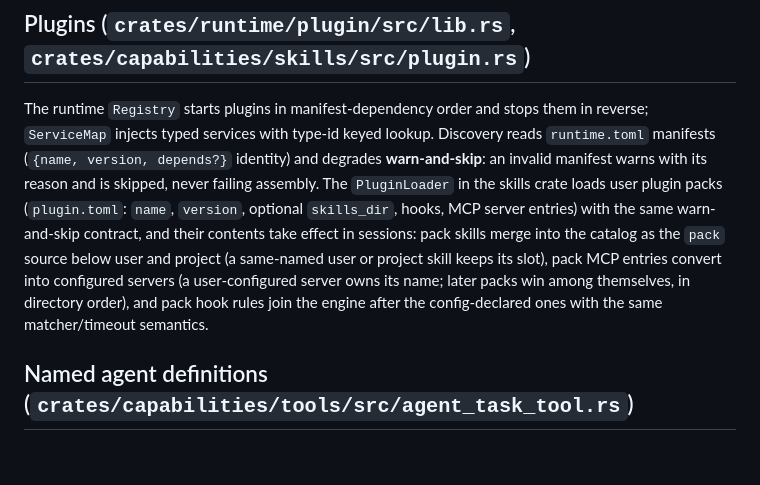
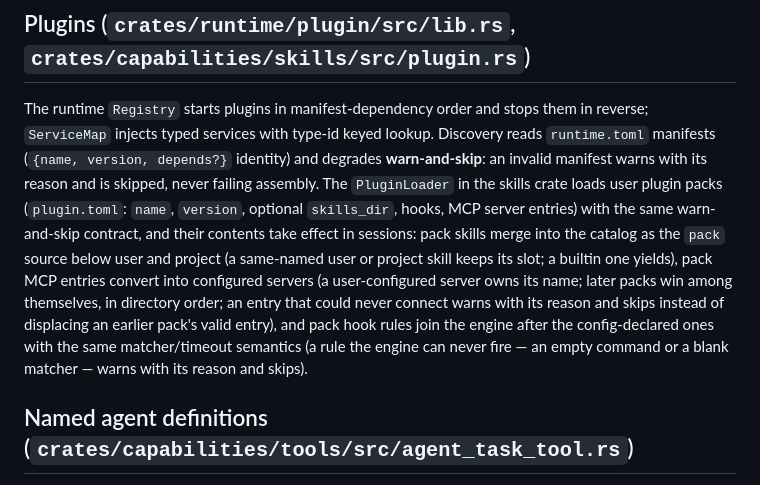
Before and after one commit to daftpunkwav/wave-code, a Markdown page: docs/subsystems/extensibility.md, the part around the change. Drawn GitHub-style; blank space fills up the shorter version.

```diff
--- a/docs/subsystems/extensibility.md
+++ b/docs/subsystems/extensibility.md
@@ -34,7 +34,7 @@ Known limits, stated in the code: interactive browser/PKCE OAuth is out of scope
 
 ## Plugins (`crates/runtime/plugin/src/lib.rs`, `crates/capabilities/skills/src/plugin.rs`)
 
-The runtime `Registry` starts plugins in manifest-dependency order and stops them in reverse; `ServiceMap` injects typed services with type-id keyed lookup. Discovery reads `runtime.toml` manifests (`{name, version, depends?}` identity) and degrades **warn-and-skip**: an invalid manifest warns with its reason and is skipped, never failing assembly. The `PluginLoader` in the skills crate loads user plugin packs (`plugin.toml`: `name`, `version`, optional `skills_dir`, hooks, MCP server entries) with the same warn-and-skip contract, and their contents take effect in sessions: pack skills merge into the catalog as the `pack` source below user and project (a same-named user or project skill keeps its slot), pack MCP entries convert into configured servers (a user-configured server owns its name; later packs win among themselves, in directory order), and pack hook rules join the engine after the config-declared ones with the same matcher/timeout semantics.
+The runtime `Registry` starts plugins in manifest-dependency order and stops them in reverse; `ServiceMap` injects typed services with type-id keyed lookup. Discovery reads `runtime.toml` manifests (`{name, version, depends?}` identity) and degrades **warn-and-skip**: an invalid manifest warns with its reason and is skipped, never failing assembly. The `PluginLoader` in the skills crate loads user plugin packs (`plugin.toml`: `name`, `version`, optional `skills_dir`, hooks, MCP server entries) with the same warn-and-skip contract, and their contents take effect in sessions: pack skills merge into the catalog as the `pack` source below user and project (a same-named user or project skill keeps its slot; a builtin one yields), pack MCP entries convert into configured servers (a user-configured server owns its name; later packs win among themselves, in directory order; an entry that could never connect warns with its reason and skips instead of displacing an earlier pack's valid entry), and pack hook rules join the engine after the config-declared ones with the same matcher/timeout semantics (a rule the engine can never fire — an empty command or a blank matcher — warns with its reason and skips).
 
 ## Named agent definitions (`crates/capabilities/tools/src/agent_task_tool.rs`)
 
```
Also changed, not shown: docs/subsystems/extensibility.zh.md (+1 -1 lines).
